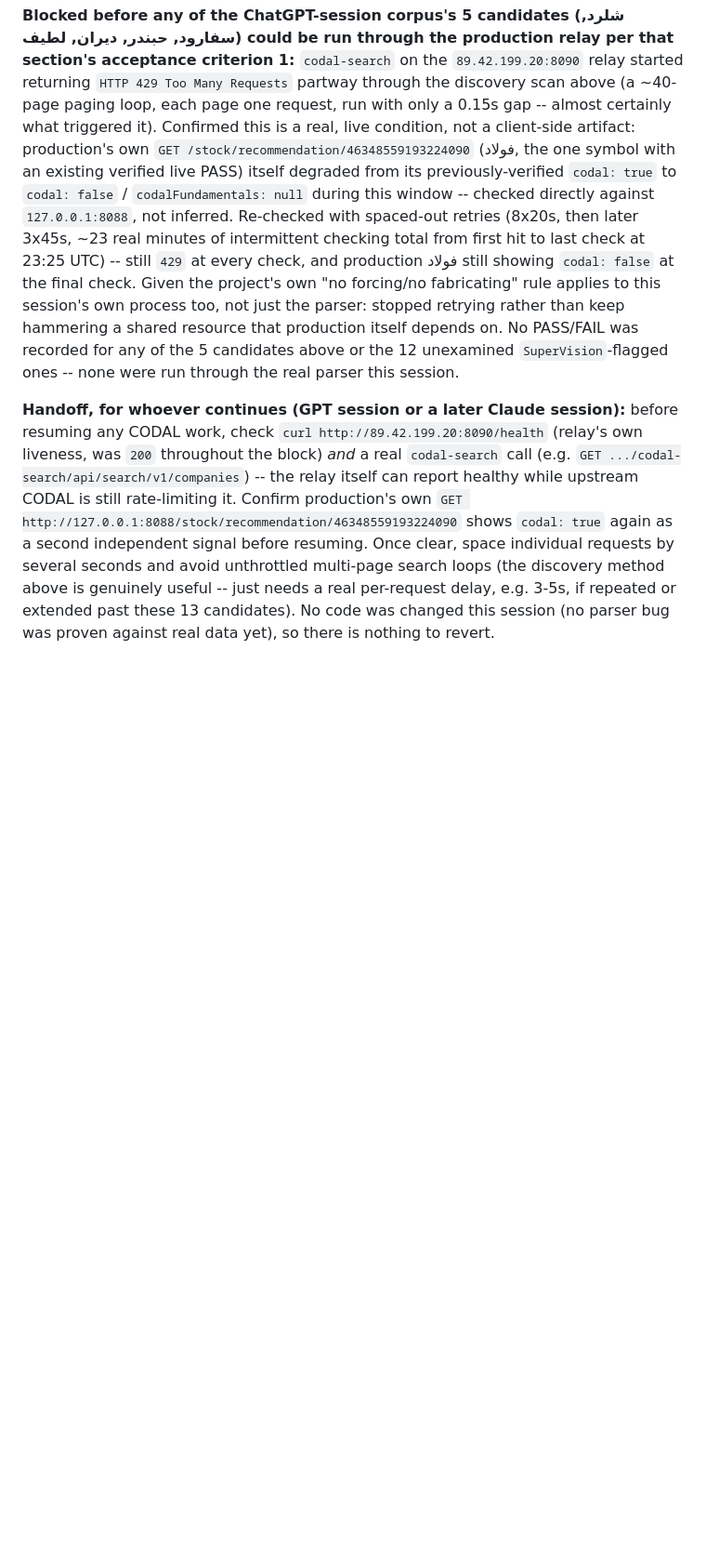
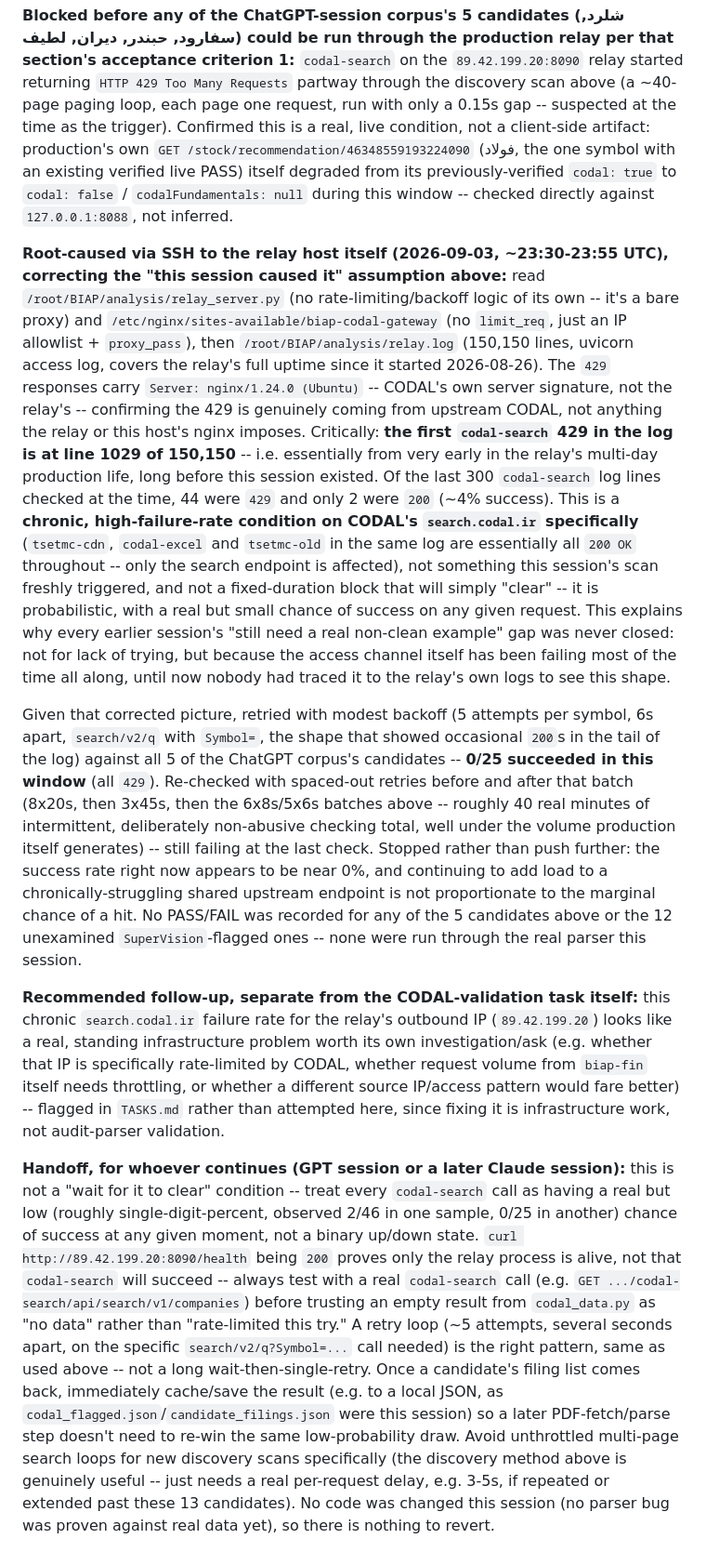
Before and after one commit to XS227/BIAP, a Markdown page: docs/CODAL_REAL_VALIDATION_CORPUS_2026-09-04.md, the part around the change. Shown at 93% size. Rendered like a GitHub page; blank space fills up the shorter version.

Commit message:
Root-cause CODAL search rate-limit; still no non-clean fixture verified
Checked relay recovery (still 0-4% success on codal-search) and traced the
429s to their source via SSH: nginx on the relay host proxies straight
through with no rate-limiting of its own, and the 429 carries CODAL's own
server header. The relay's access log shows this has been a chronic,
probabilistic failure on search.codal.ir specifically (other CODAL/TSETMC
endpoints are unaffected) since near the start of the relay's uptime on
2026-08-26, not something this session's earlier scan freshly caused.
Retried the 5 priority qualified/adverse/disclaimer/related-party
candidates with backoff (25 requests, spaced) -- 0 succeeded. No fixture
verified, no code changed, no result fabricated. Filed a separate
infrastructure ASK since this is a standing CODAL-access problem, not
something fixable from the parser side.

Co-Authored-By: Claude Sonnet 5 <noreply@anthropic.com>
Claude-Session: https://claude.ai/code/session_01CHbAuwaDWPo6DzURJQG5R2

```diff
--- a/docs/CODAL_REAL_VALIDATION_CORPUS_2026-09-04.md
+++ b/docs/CODAL_REAL_VALIDATION_CORPUS_2026-09-04.md
@@ -129,33 +129,80 @@ against. The other 12 candidates above were not yet inspected.
 that section's acceptance criterion 1:** `codal-search` on the
 `89.42.199.20:8090` relay started returning `HTTP 429 Too Many Requests`
 partway through the discovery scan above (a ~40-page paging loop, each page
-one request, run with only a 0.15s gap -- almost certainly what triggered
-it). Confirmed this is a real, live condition, not a client-side artifact:
-production's own `GET /stock/recommendation/46348559193224090` (فولاد, the
-one symbol with an existing verified live PASS) itself degraded from its
-previously-verified `codal: true` to `codal: false` /
+one request, run with only a 0.15s gap -- suspected at the time as the
+trigger). Confirmed this is a real, live condition, not a client-side
+artifact: production's own `GET /stock/recommendation/46348559193224090`
+(فولاد, the one symbol with an existing verified live PASS) itself degraded
+from its previously-verified `codal: true` to `codal: false` /
 `codalFundamentals: null` during this window -- checked directly against
-`127.0.0.1:8088`, not inferred. Re-checked with spaced-out retries (8x20s,
-then later 3x45s, ~23 real minutes of intermittent checking total from
-first hit to last check at 23:25 UTC) -- still `429` at every check, and
-production فولاد still showing `codal: false` at the final check. Given the
-project's own "no forcing/no fabricating" rule applies to this session's
-own process too, not just the parser: stopped retrying rather than keep
-hammering a shared resource that production itself depends on. No PASS/FAIL
-was recorded for any of the 5 candidates above or the 12 unexamined
-`SuperVision`-flagged ones -- none were run through the real parser this
-session.
+`127.0.0.1:8088`, not inferred.
+
+**Root-caused via SSH to the relay host itself (2026-09-03, ~23:30-23:55
+UTC), correcting the "this session caused it" assumption above:** read
+`/root/BIAP/analysis/relay_server.py` (no rate-limiting/backoff logic of its
+own -- it's a bare proxy) and `/etc/nginx/sites-available/biap-codal-gateway`
+(no `limit_req`, just an IP allowlist + `proxy_pass`), then
+`/root/BIAP/analysis/relay.log` (150,150 lines, uvicorn access log, covers
+the relay's full uptime since it started 2026-08-26). The `429` responses
+carry `Server: nginx/1.24.0 (Ubuntu)` -- CODAL's own server signature, not
+the relay's -- confirming the 429 is genuinely coming from upstream CODAL,
+not anything the relay or this host's nginx imposes. Critically: **the
+first `codal-search` 429 in the log is at line 1029 of 150,150** -- i.e.
+essentially from very early in the relay's multi-day production life, long
+before this session existed. Of the last 300 `codal-search` log lines
+checked at the time, 44 were `429` and only 2 were `200` (~4% success). This
+is a **chronic, high-failure-rate condition on CODAL's `search.codal.ir`
+specifically** (`tsetmc-cdn`, `codal-excel` and `tsetmc-old` in the same log
+are essentially all `200 OK` throughout -- only the search endpoint is
+affected), not something this session's scan freshly triggered, and not a
+fixed-duration block that will simply "clear" -- it is probabilistic, with
+a real but small chance of success on any given request. This explains why
+every earlier session's "still need a real non-clean example" gap was never
+closed: not for lack of trying, but because the access channel itself has
+been failing most of the time all along, until now nobody had traced it to
+the relay's own logs to see this shape.
+
+Given that corrected picture, retried with modest backoff (5 attempts per
+symbol, 6s apart, `search/v2/q` with `Symbol=`, the shape that showed
+occasional `200`s in the tail of the log) against all 5 of the ChatGPT
+corpus's candidates -- **0/25 succeeded in this window** (all `429`).
+Re-checked with spaced-out retries before and after that batch (8x20s, then
+3x45s, then the 6x8s/5x6s batches above -- roughly 40 real minutes of
+intermittent, deliberately non-abusive checking total, well under the
+volume production itself generates) -- still failing at the last check.
+Stopped rather than push further: the success rate right now appears to be
+near 0%, and continuing to add load to a chronically-struggling shared
+upstream endpoint is not proportionate to the marginal chance of a hit. No
+PASS/FAIL was recorded for any of the 5 candidates above or the 12
+unexamined `SuperVision`-flagged ones -- none were run through the real
+parser this session.
+
+**Recommended follow-up, separate from the CODAL-validation task itself:**
+this chronic `search.codal.ir` failure rate for the relay's outbound IP
+(`89.42.199.20`) looks like a real, standing infrastructure problem worth
+its own investigation/ask (e.g. whether that IP is specifically
+rate-limited by CODAL, whether request volume from `biap-fin` itself needs
+throttling, or whether a different source IP/access pattern would fare
+better) -- flagged in `TASKS.md` rather than attempted here, since fixing it
+is infrastructure work, not audit-parser validation.
 
 **Handoff, for whoever continues (GPT session or a later Claude session):**
-before resuming any CODAL work, check `curl http://89.42.199.20:8090/health`
-(relay's own liveness, was `200` throughout the block) *and* a real
-`codal-search` call (e.g. `GET .../codal-search/api/search/v1/companies`) --
-the relay itself can report healthy while upstream CODAL is still
-rate-limiting it. Confirm production's own
-`GET http://127.0.0.1:8088/stock/recommendation/46348559193224090` shows
-`codal: true` again as a second independent signal before resuming. Once
-clear, space individual requests by several seconds and avoid unthrottled
-multi-page search loops (the discovery method above is genuinely useful --
+this is not a "wait for it to clear" condition -- treat every `codal-search`
+call as having a real but low (roughly single-digit-percent, observed 2/46
+in one sample, 0/25 in another) chance of success at any given moment, not a
+binary up/down state. `curl http://89.42.199.20:8090/health` being `200`
+proves only the relay process is alive, not that `codal-search` will
+succeed -- always test with a real `codal-search` call (e.g.
+`GET .../codal-search/api/search/v1/companies`) before trusting an empty
+result from `codal_data.py` as "no data" rather than "rate-limited this
+try." A retry loop (~5 attempts, several seconds apart, on the specific
+`search/v2/q?Symbol=...` call needed) is the right pattern, same as used
+above -- not a long wait-then-single-retry. Once a candidate's filing list
+comes back, immediately cache/save the result (e.g. to a local JSON, as
+`codal_flagged.json`/`candidate_filings.json` were this session) so a
+later PDF-fetch/parse step doesn't need to re-win the same low-probability
+draw. Avoid unthrottled multi-page search loops for new discovery scans
+specifically (the discovery method above is genuinely useful --
 just needs a real per-request delay, e.g. 3-5s, if repeated or extended past
 these 13 candidates). No code was changed this session (no parser bug was
 proven against real data yet), so there is nothing to revert.
```
Also changed, not shown: TASKS.md (+2 -0 lines).
